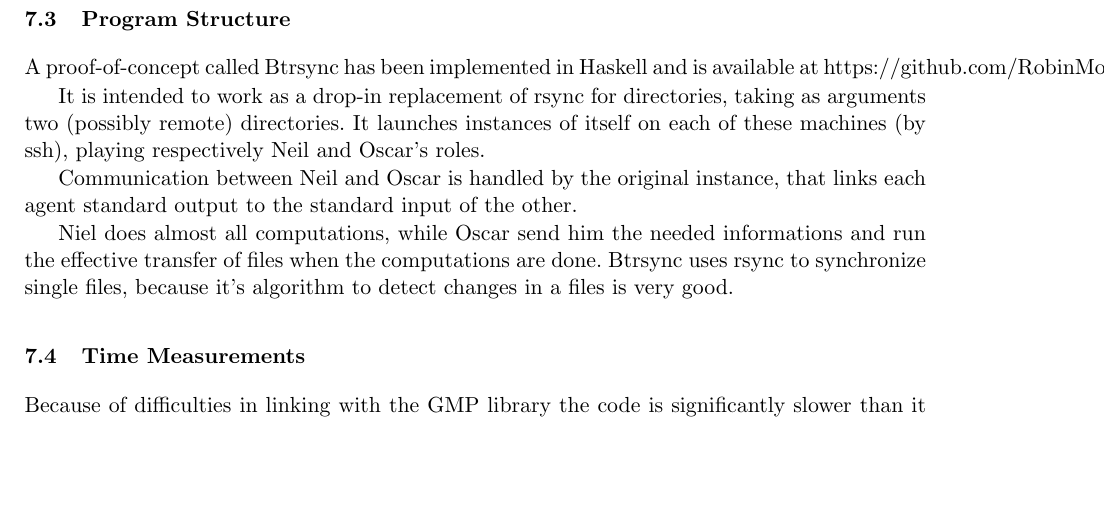
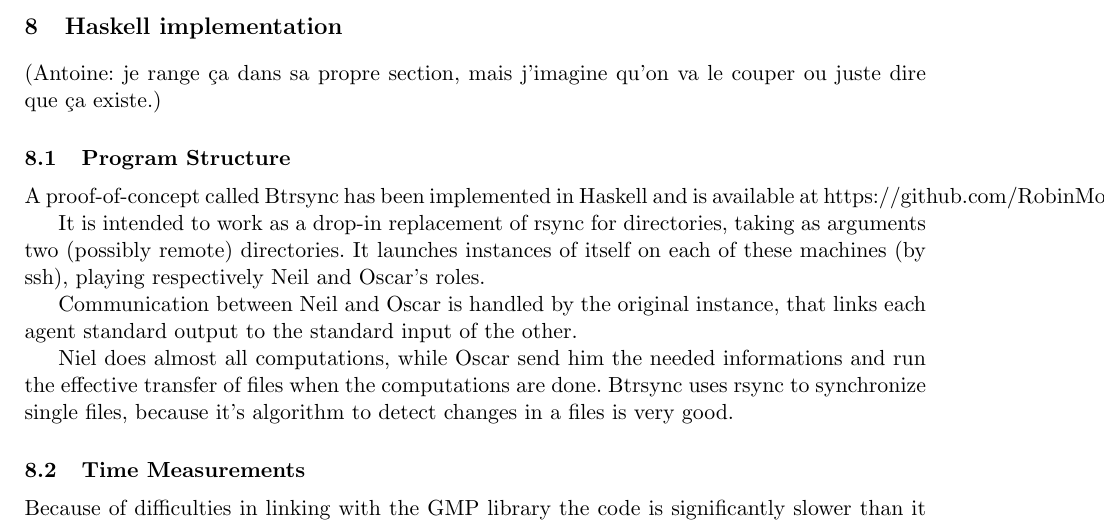
Before and after one commit to RobinMorisset/Btrsync, a LaTeX paper (doc/report/btrsync.tex): part of page 11 of 12, cut at the place of the change, the shorter picture padded with empty space. Compiled offline with pdfLaTeX.

Commit message:
move haskell to separate section

```diff
--- a/doc/report/btrsync.tex
+++ b/doc/report/btrsync.tex
@@ -571,6 +571,13 @@ benchmarks
 meilleure integration du code d'Antoine pour eviter le recalcul des hashes
 gestion des fichiers identiques du cote de Neil (l'algo des deplacements ne gere que le cote d'Oscar): si deux fichiers sont identiques du cote de Neil, il est inutile de transferer les deux. C'est trivial a implementer, mais il est tard
 
+
+
+\section{Haskell implementation}
+
+(Antoine: je range ça dans sa propre section, mais j'imagine qu'on va le couper
+ou juste dire que ça existe.)
+
 \subsection{Program Structure}
 
 A proof-of-concept called Btrsync has been implemented in Haskell and is
```
Also changed, not shown: doc/report/btrsync.tex (3 more changed lines).
